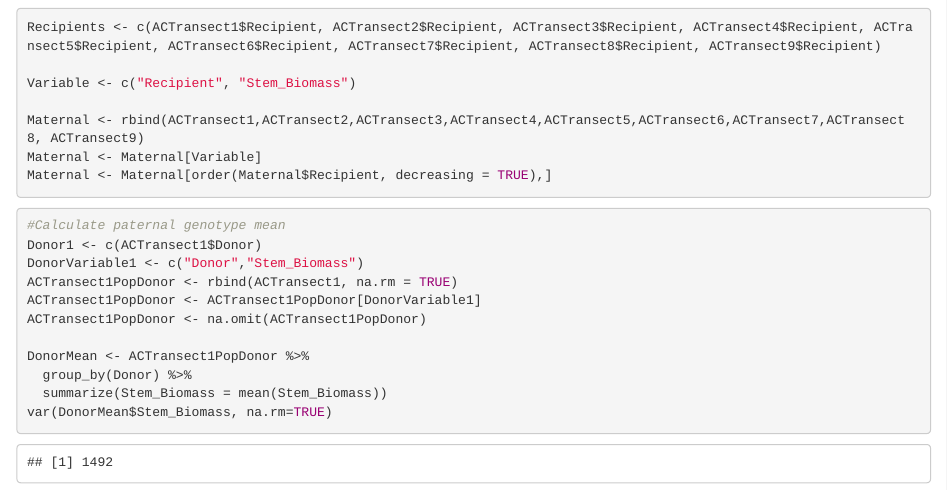
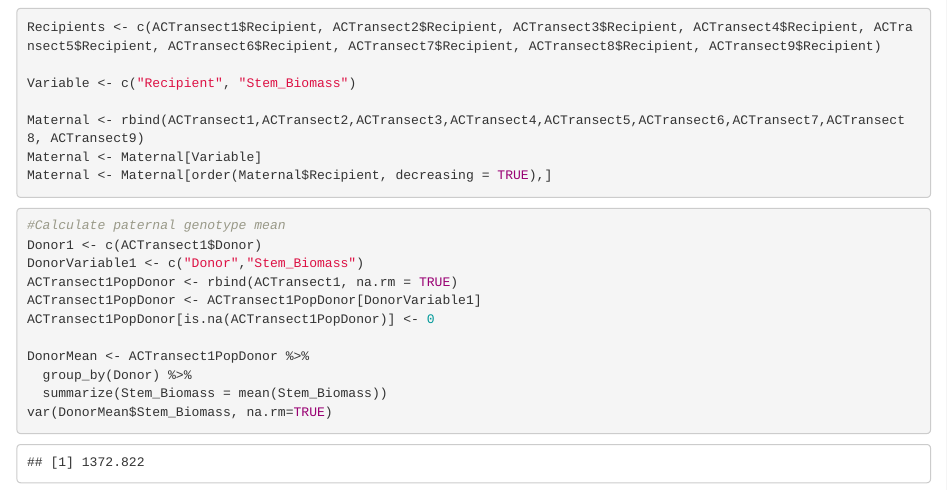
Before and after one commit to SwopnilAdhikari/MazerResearchProject, an R Markdown document (Research Project.Rmd): the page in a window 1100 px wide, from 1770 px down. Rendered offline with R 4.5, knitr and Pandoc, with nearby package versions.

Commit message:
Made it so any donor that shows NA shows  0 instead.

```diff
--- a/Research Project.Rmd
+++ b/Research Project.Rmd
@@ -71,7 +71,7 @@ Donor1 <- c(ACTransect1$Donor)
 DonorVariable1 <- c("Donor","Stem_Biomass")
 ACTransect1PopDonor <- rbind(ACTransect1, na.rm = TRUE)
 ACTransect1PopDonor <- ACTransect1PopDonor[DonorVariable1]
-ACTransect1PopDonor <- na.omit(ACTransect1PopDonor)
+ACTransect1PopDonor[is.na(ACTransect1PopDonor)] <- 0
 
 DonorMean <- ACTransect1PopDonor %>%
   group_by(Donor) %>%
```
